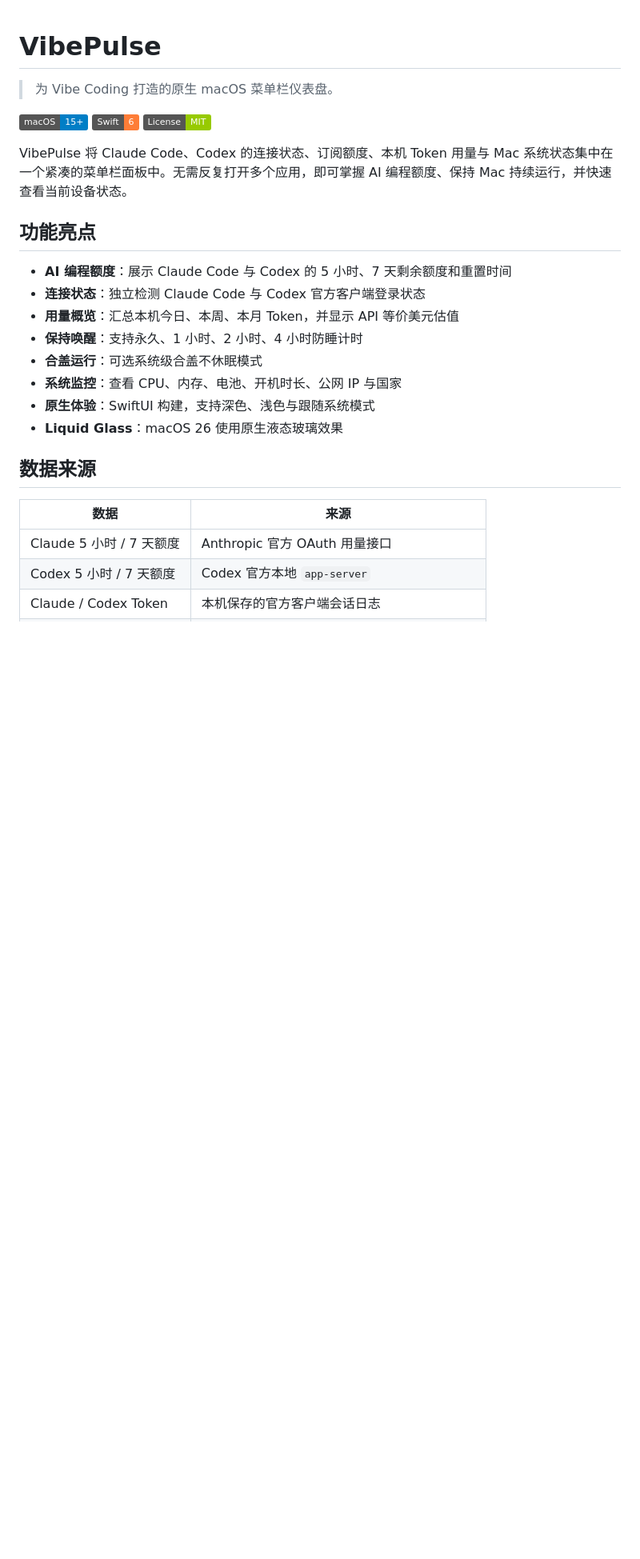
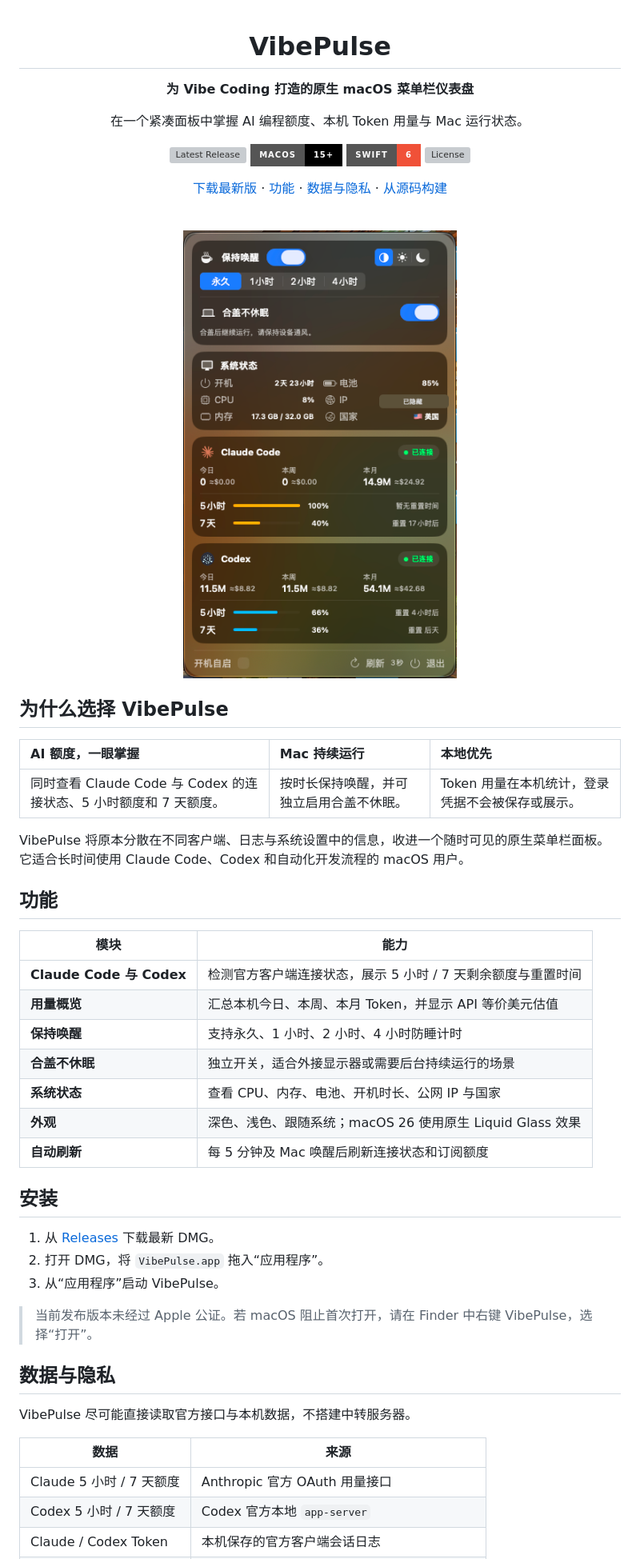
Before and after one commit to ecokater/VibePulse, a Markdown page: README.md, the part around one of its changes. Shown at 80% size. Rendered like a GitHub page; pictures changed too: docs/images/vibepulse-dashboard.png (added); badges without logos; blank space fills up the shorter version; grey boxes are pictures that could not be loaded.

Commit message:
docs: polish README

```diff
--- a/README.md
+++ b/README.md
@@ -1,25 +3,53 @@
 # VibePulse
 
-> 为 Vibe Coding 打造的原生 macOS 菜单栏仪表盘。
+**为 Vibe Coding 打造的原生 macOS 菜单栏仪表盘**
 
-![Platform](https://img.shields.io/badge/macOS-15%2B-blue)
-![Swift](https://img.shields.io/badge/Swift-6-orange)
-![License](https://img.shields.io/badge/License-MIT-green)
+在一个紧凑面板中掌握 AI 编程额度、本机 Token 用量与 Mac 运行状态。
 
-VibePulse 将 Claude Code、Codex 的连接状态、订阅额度、本机 Token 用量与 Mac 系统状态集中在一个紧凑的菜单栏面板中。无需反复打开多个应用，即可掌握 AI 编程额度、保持 Mac 持续运行，并快速查看当前设备状态。
+[![Latest Release](https://img.shields.io/github/v/release/ecokater/VibePulse?style=for-the-badge&color=5E5CE6)](https://github.com/ecokater/VibePulse/releases/latest)
+![macOS](https://img.shields.io/badge/macOS-15%2B-000000?style=for-the-badge&logo=apple&logoColor=white)
+![Swift](https://img.shields.io/badge/Swift-6-F05138?style=for-the-badge&logo=swift&logoColor=white)
+[![License](https://img.shields.io/github/license/ecokater/VibePulse?style=for-the-badge&color=34C759)](LICENSE)
 
-## 功能亮点
+[下载最新版](https://github.com/ecokater/VibePulse/releases/latest) · [功能](#功能) · [数据与隐私](#数据与隐私) · [从源码构建](#从源码构建)
 
-- **AI 编程额度**：展示 Claude Code 与 Codex 的 5 小时、7 天剩余额度和重置时间
-- **连接状态**：独立检测 Claude Code 与 Codex 官方客户端登录状态
-- **用量概览**：汇总本机今日、本周、本月 Token，并显示 API 等价美元估值
-- **保持唤醒**：支持永久、1 小时、2 小时、4 小时防睡计时
-- **合盖运行**：可选系统级合盖不休眠模式
-- **系统监控**：查看 CPU、内存、电池、开机时长、公网 IP 与国家
-- **原生体验**：SwiftUI 构建，支持深色、浅色与跟随系统模式
-- **Liquid Glass**：macOS 26 使用原生液态玻璃效果
+<br>
 
-## 数据来源
+<img src="docs/images/vibepulse-dashboard.png" width="377" alt="VibePulse 菜单栏仪表盘">
+
+</div>
+
+## 为什么选择 VibePulse
+
+| AI 额度，一眼掌握 | Mac 持续运行 | 本地优先 |
+| :--- | :--- | :--- |
+| 同时查看 Claude Code 与 Codex 的连接状态、5 小时额度和 7 天额度。 | 按时长保持唤醒，并可独立启用合盖不休眠。 | Token 用量在本机统计，登录凭据不会被保存或展示。 |
+
+VibePulse 将原本分散在不同客户端、日志与系统设置中的信息，收进一个随时可见的原生菜单栏面板。它适合长时间使用 Claude Code、Codex 和自动化开发流程的 macOS 用户。
+
+## 功能
+
+| 模块 | 能力 |
+| --- | --- |
+| **Claude Code 与 Codex** | 检测官方客户端连接状态，展示 5 小时 / 7 天剩余额度与重置时间 |
+| **用量概览** | 汇总本机今日、本周、本月 Token，并显示 API 等价美元估值 |
+| **保持唤醒** | 支持永久、1 小时、2 小时、4 小时防睡计时 |
+| **合盖不休眠** | 独立开关，适合外接显示器或需要后台持续运行的场景 |
+| **系统状态** | 查看 CPU、内存、电池、开机时长、公网 IP 与国家 |
+| **外观** | 深色、浅色、跟随系统；macOS 26 使用原生 Liquid Glass 效果 |
+| **自动刷新** | 每 5 分钟及 Mac 唤醒后刷新连接状态和订阅额度 |
+
+## 安装
+
+1. 从 [Releases](https://github.com/ecokater/VibePulse/releases/latest) 下载最新 DMG。
+2. 打开 DMG，将 `VibePulse.app` 拖入“应用程序”。
+3. 从“应用程序”启动 VibePulse。
+
+> 当前发布版本未经过 Apple 公证。若 macOS 阻止首次打开，请在 Finder 中右键 VibePulse，选择“打开”。
+
+## 数据与隐私
+
+VibePulse 尽可能直接读取官方接口与本机数据，不搭建中转服务器。
 
 | 数据 | 来源 |
 | --- | --- |
```
Also changed, not shown: other parts of README.md (+28 -40 lines).
